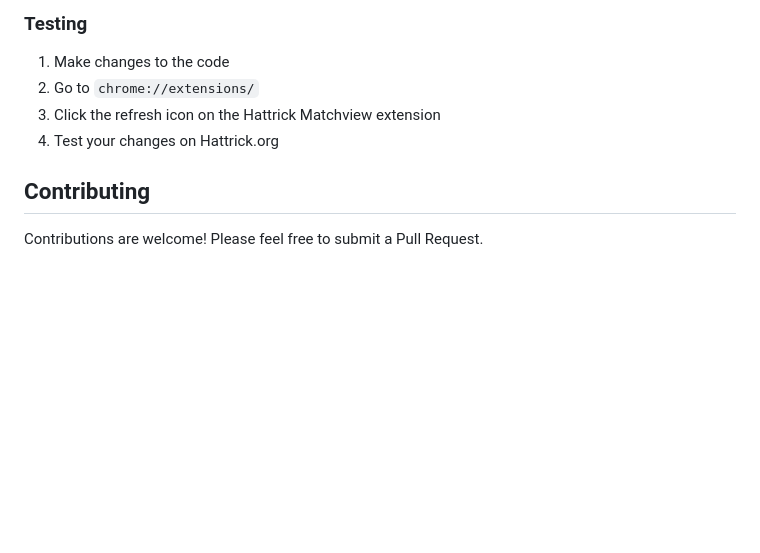
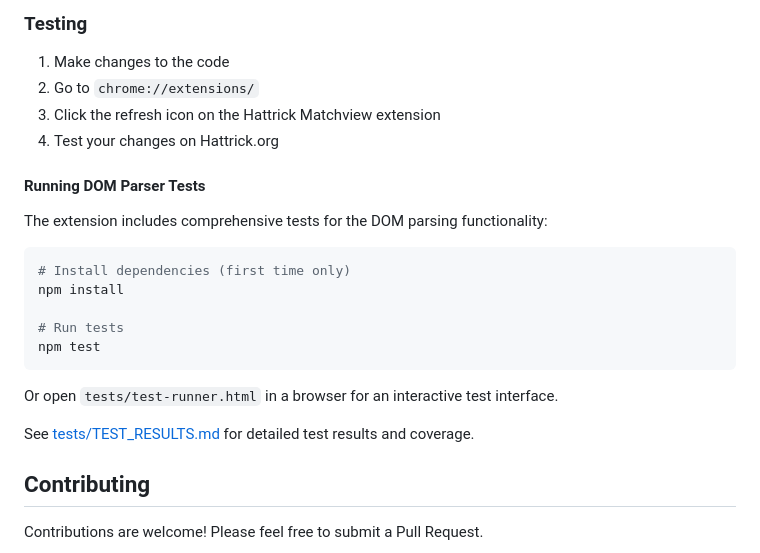
Before and after one commit to davideneu/hattrick-matchview, a Markdown page: README.md, the part around the change. Rendered like a GitHub page; blank space fills up the shorter version.

Commit message:
Add comprehensive test documentation
Co-authored-by: davideneu <76959798+davideneu@users.noreply.github.com>

````diff
--- a/README.md
+++ b/README.md
@@ -89,6 +89,22 @@ This extension uses Chrome Manifest V3 (the latest standard).
 3. Click the refresh icon on the Hattrick Matchview extension
 4. Test your changes on Hattrick.org
 
+#### Running DOM Parser Tests
+
+The extension includes comprehensive tests for the DOM parsing functionality:
+
+```bash
+# Install dependencies (first time only)
+npm install
+
+# Run tests
+npm test
+```
+
+Or open `tests/test-runner.html` in a browser for an interactive test interface.
+
+See [tests/TEST_RESULTS.md](tests/TEST_RESULTS.md) for detailed test results and coverage.
+
 ## Contributing
 
 Contributions are welcome! Please feel free to submit a Pull Request.
````
Also changed, not shown: 2 other files.
